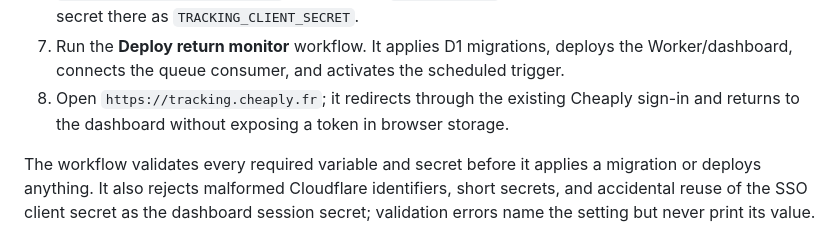
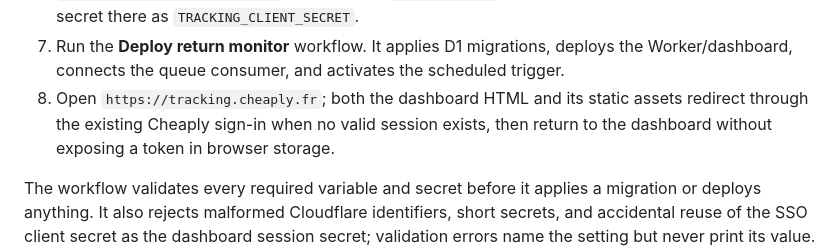
Before and after one commit to faresd/carrier-claim-assistant, a Markdown page: monitor-service/README.md, the part around the change. Drawn GitHub-style.

Commit message:
Document private dashboard asset boundary

```diff
--- a/monitor-service/README.md
+++ b/monitor-service/README.md
@@ -48,7 +48,7 @@ Only an authenticated dashboard administrator can mark an order resolved or reop
    - `OPENAI_API_KEY` — optional, server-side key used only to explain ambiguous La Poste messages (never sent to the extension or browser)
 6. Register `tracking-web` in the existing `cheaply-sso` Worker's client allow-list using the checked-in [`sso/tracking-web-client.json`](sso/tracking-web-client.json) contract and [`sso/README.md`](sso/README.md) source patch. Store the same client secret there as `TRACKING_CLIENT_SECRET`.
 7. Run the **Deploy return monitor** workflow. It applies D1 migrations, deploys the Worker/dashboard, connects the queue consumer, and activates the scheduled trigger.
-8. Open `https://tracking.cheaply.fr`; it redirects through the existing Cheaply sign-in and returns to the dashboard without exposing a token in browser storage.
+8. Open `https://tracking.cheaply.fr`; both the dashboard HTML and its static assets redirect through the existing Cheaply sign-in when no valid session exists, then return to the dashboard without exposing a token in browser storage.
 
 The workflow validates every required variable and secret before it applies a migration or deploys anything. It also rejects malformed Cloudflare identifiers, short secrets, and accidental reuse of the SSO client secret as the dashboard session secret; validation errors name the setting but never print its value. Before any production mutation, public preflights confirm that central Cheaply SSO accepts the exact `tracking-web` callback with PKCE and returns its secure request cookie, and that the configured Okapi application key is authorized to call La Poste Suivi v2 (an explicitly approved pending mode keeps infrastructure deployable while the fallback is used). The carrier probe uses a synthetic nonexistent identifier and never prints the key. After deployment, the workflow automatically retries the live custom domain and verifies the health response, dashboard security policy, unauthenticated API boundary, and Cheaply SSO PKCE redirect.
 
```
